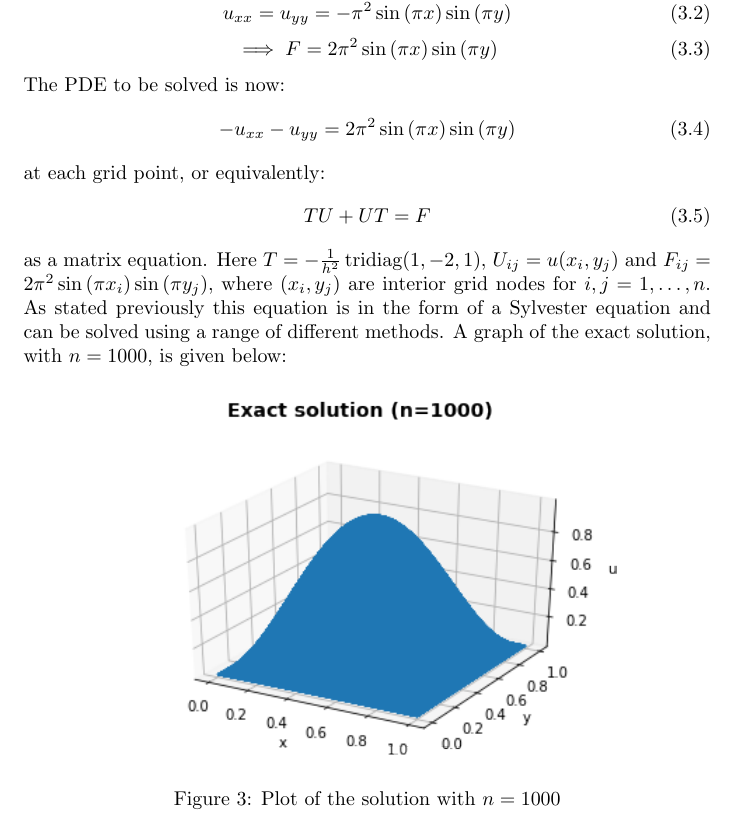
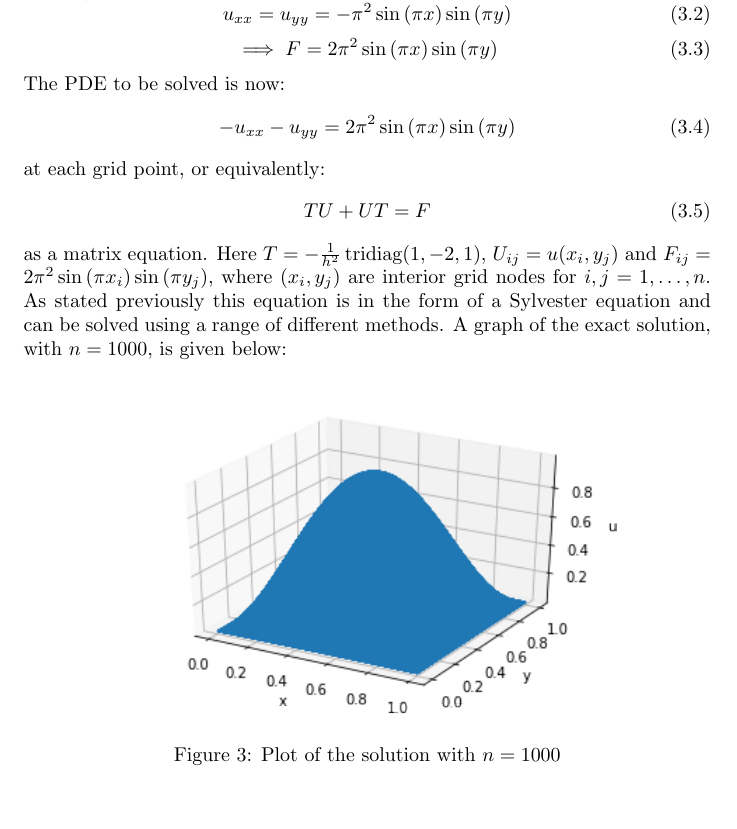
Before and after one commit to mm13ah/matrix-solvers, a LaTeX document (Report/ProjectReport.tex): part of page 6 of 13, cut so that both start at the same text, the shorter picture padded with empty space. Compiled offline with pdfLaTeX.

Commit message:
Replaced solution img

```diff
--- a/Report/ProjectReport.tex
+++ b/Report/ProjectReport.tex
@@ -175,7 +175,7 @@ at each grid point, or equivalently:
 as a matrix equation. Here $T=-\frac{1}{h^2} \, \text{tridiag}(1,-2,1)$, $U_{ij} = u(x_i, y_j)$ and $F_{ij} = 2 \pi^2 \sin{(\pi x_i)} \sin{(\pi y_j)}$, where $(x_i, y_j)$ are interior grid nodes for $i,j=1,\dots,n$. As stated previously this equation is in the form of a Sylvester equation and can be solved using a range of different methods. A graph of the exact solution, with $n=1000$, is given below:
 
 \begin{figure}[H]
-\includegraphics[scale=.7]{img/U_sol.png}
+\includegraphics[scale=.7]{img/solution.png}
 \centering
 \caption{Plot of the solution with $n=1000$}
 \end{figure}
```
Also changed, not shown: Report/ProjectReport.pdf, Report/img/solution.png (added), 2 other files.
